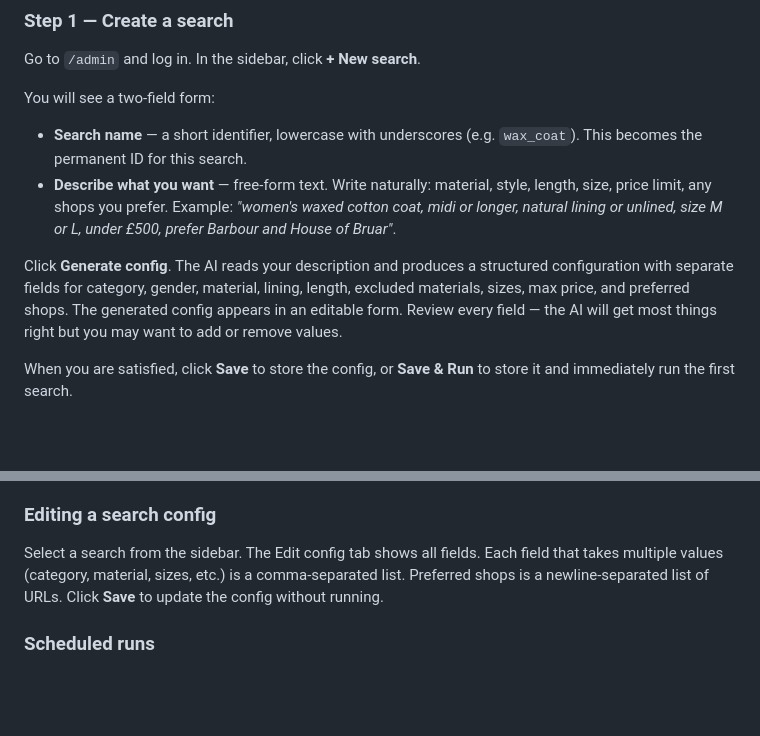
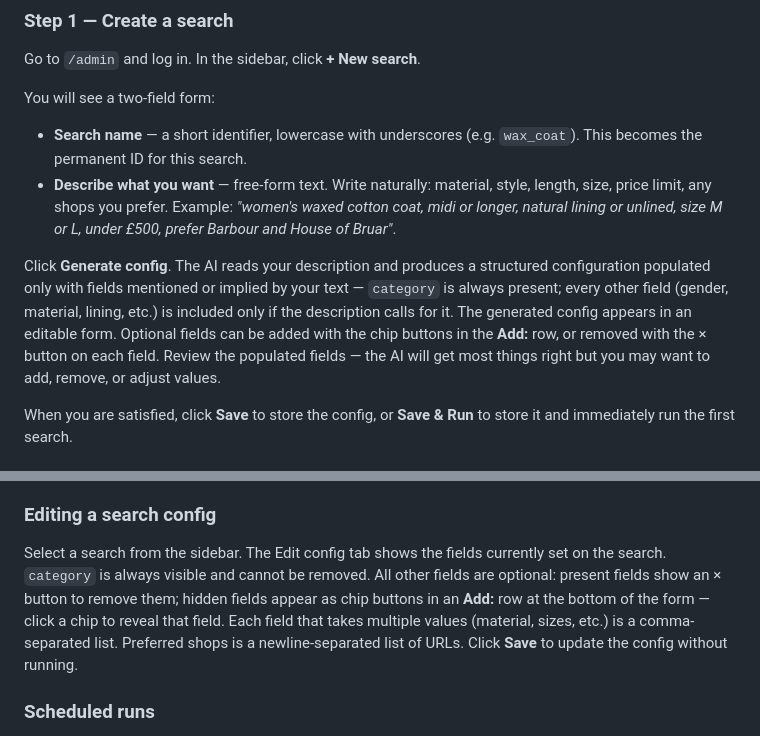
Before and after one commit to katyanotkin/shop_assistant, a Markdown page: PRODUCT.md, 2 parts joined by grey strips. Rendered like a GitHub page; blank space fills up the shorter version.

```diff
--- a/PRODUCT.md
+++ b/PRODUCT.md
@@ -27,7 +27,7 @@ You will see a two-field form:
 - **Search name** — a short identifier, lowercase with underscores (e.g. `wax_coat`). This becomes the permanent ID for this search.
 - **Describe what you want** — free-form text. Write naturally: material, style, length, size, price limit, any shops you prefer. Example: *"women's waxed cotton coat, midi or longer, natural lining or unlined, size M or L, under £500, prefer Barbour and House of Bruar"*.
 
-Click **Generate config**. The AI reads your description and produces a structured configuration with separate fields for category, gender, material, lining, length, excluded materials, sizes, max price, and preferred shops. The generated config appears in an editable form. Review every field — the AI will get most things right but you may want to add or remove values.
+Click **Generate config**. The AI reads your description and produces a structured configuration populated only with fields mentioned or implied by your text — `category` is always present; every other field (gender, material, lining, etc.) is included only if the description calls for it. The generated config appears in an editable form. Optional fields can be added with the chip buttons in the **Add:** row, or removed with the × button on each field. Review the populated fields — the AI will get most things right but you may want to add, remove, or adjust values.
 
 When you are satisfied, click **Save** to store the config, or **Save & Run** to store it and immediately run the first search.
 
@@ -104,7 +104,7 @@ In the admin panel, select a search from the sidebar. Click **Run** to trigger a
 
 ### Editing a search config
 
-Select a search from the sidebar. The Edit config tab shows all fields. Each field that takes multiple values (category, material, sizes, etc.) is a comma-separated list. Preferred shops is a newline-separated list of URLs. Click **Save** to update the config without running.
+Select a search from the sidebar. The Edit config tab shows the fields currently set on the search. `category` is always visible and cannot be removed. All other fields are optional: present fields show an × button to remove them; hidden fields appear as chip buttons in an **Add:** row at the bottom of the form — click a chip to reveal that field. Each field that takes multiple values (material, sizes, etc.) is a comma-separated list. Preferred shops is a newline-separated list of URLs. Click **Save** to update the config without running.
 
 ### Scheduled runs
 
```
Also changed, not shown: README.md (+6 -4 lines).
